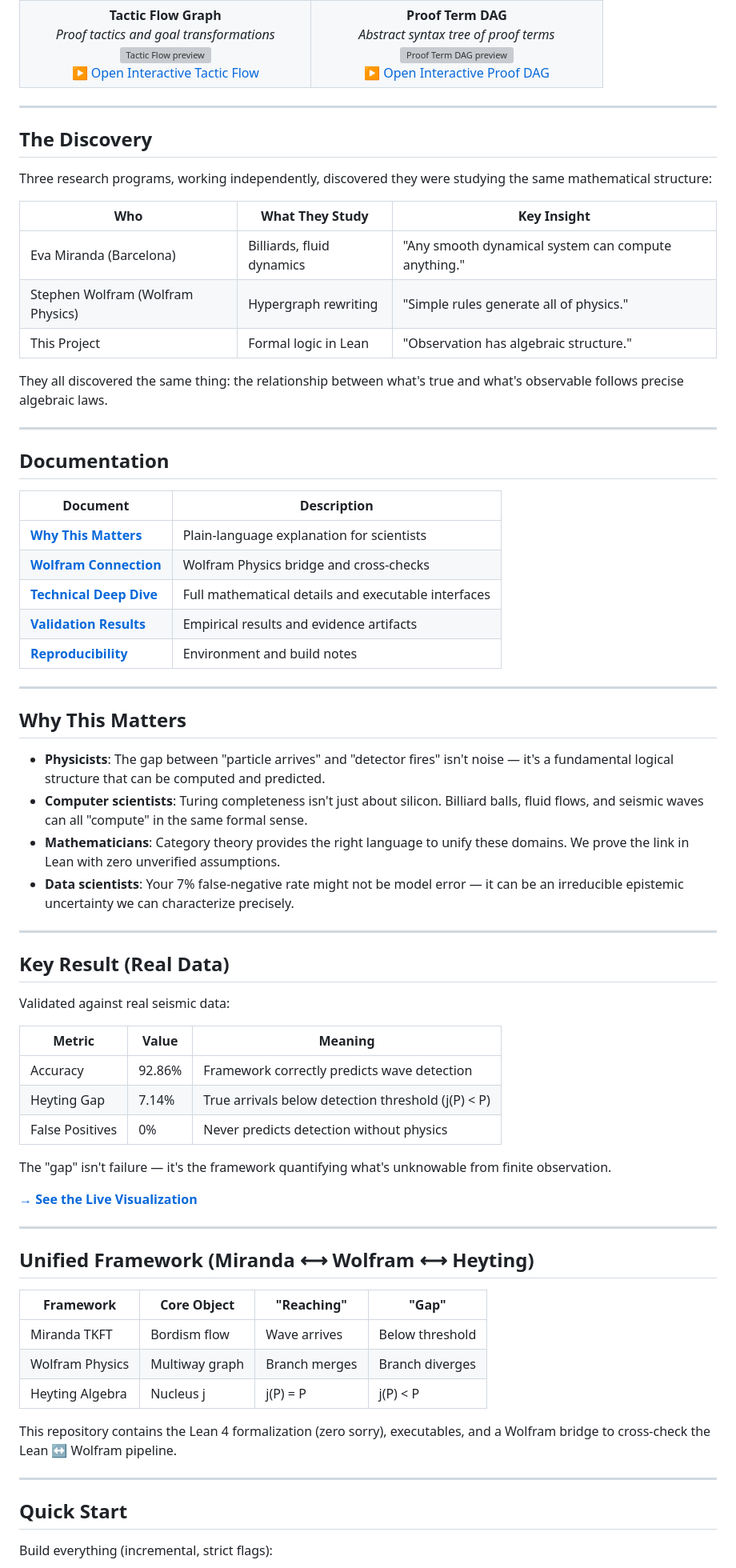
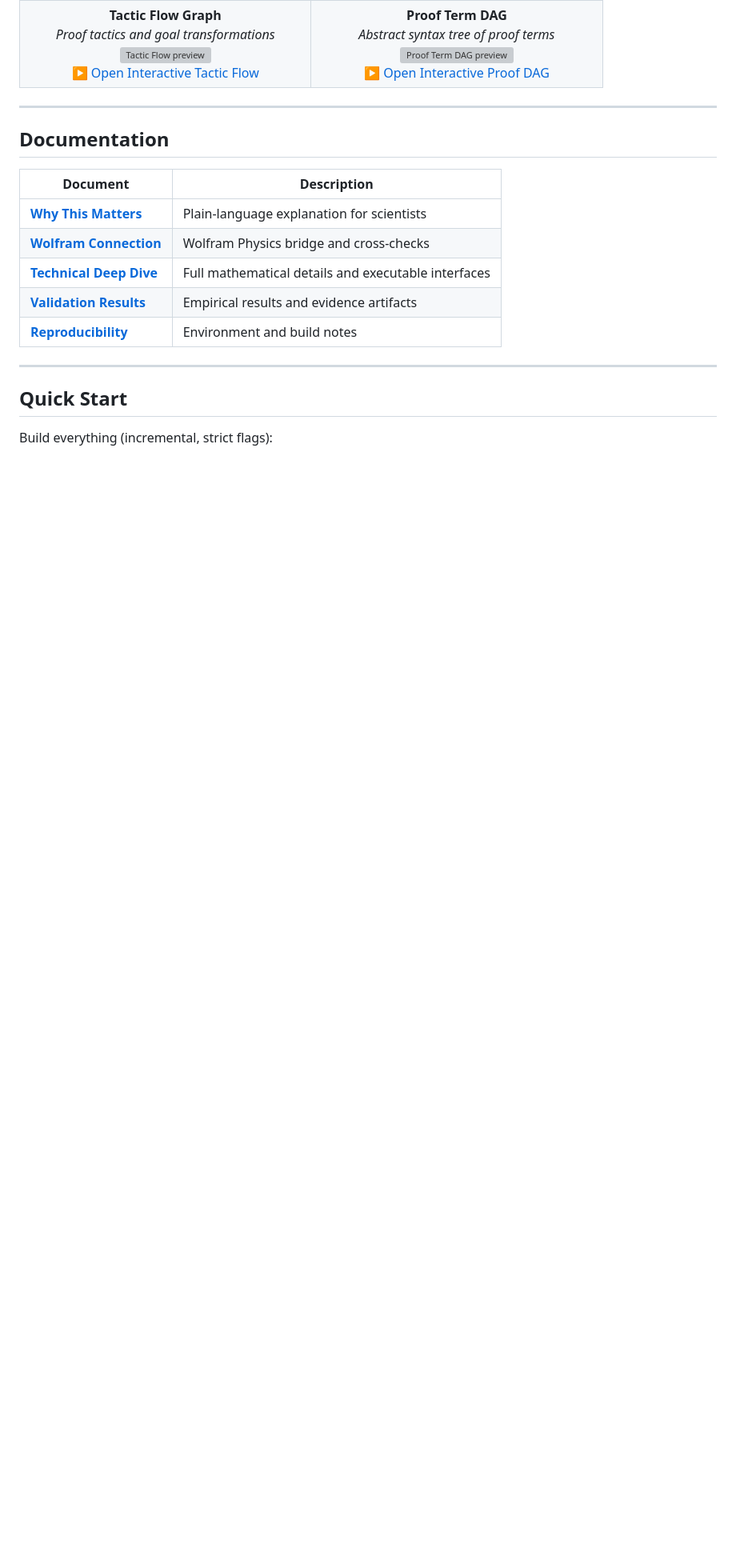
Before and after one commit to Abraxas1010/miranda-dynamics-lean, a Markdown page: README.md, the part around one of its changes. Shown at 80% size. Drawn GitHub-style; blank space fills up the shorter version; grey boxes are pictures that could not be loaded.

```diff
--- a/README.md
+++ b/README.md
@@ -80,66 +261,15 @@ We humbly thank the collective intelligence of humanity for providing the techno
 
 ---
 
-## The Discovery
-
-Three research programs, working independently, discovered they were studying the same mathematical structure:
-
-| Who | What They Study | Key Insight |
-|-----|-----------------|-------------|
-| Eva Miranda (Barcelona) | Billiards, fluid dynamics | "Any smooth dynamical system can compute anything." |
-| Stephen Wolfram (Wolfram Physics) | Hypergraph rewriting | "Simple rules generate all of physics." |
-| This Project | Formal logic in Lean | "Observation has algebraic structure." |
-
-They all discovered the same thing: the relationship between what's true and what's observable follows precise algebraic laws.
-
----
-
 ## Documentation
 
 | Document | Description |
 |----------|-------------|
-| **[Why This Matters](docs/WHY_THIS_MATTERS.md)** | Plain‑language explanation for scientists |
-| **[Wolfram Connection](docs/WOLFRAM.md)** | Wolfram Physics bridge and cross‑checks |
+| **[Why This Matters](docs/WHY_THIS_MATTERS.md)** | Plain-language explanation for scientists |
+| **[Wolfram Connection](docs/WOLFRAM.md)** | Wolfram Physics bridge and cross-checks |
 | **[Technical Deep Dive](docs/TECHNICAL.md)** | Full mathematical details and executable interfaces |
 | **[Validation Results](docs/VALIDATION_RESULTS.md)** | Empirical results and evidence artifacts |
 | **[Reproducibility](docs/05_Reproducibility.md)** | Environment and build notes |
-
----
-
-## Why This Matters
-
-- **Physicists**: The gap between "particle arrives" and "detector fires" isn't noise — it's a fundamental logical structure that can be computed and predicted.
-- **Computer scientists**: Turing completeness isn't just about silicon. Billiard balls, fluid flows, and seismic waves can all "compute" in the same formal sense.
-- **Mathematicians**: Category theory provides the right language to unify these domains. We prove the link in Lean with zero unverified assumptions.
-- **Data scientists**: Your 7% false‑negative rate might not be model error — it can be an irreducible epistemic uncertainty we can characterize precisely.
-
----
-
-## Key Result (Real Data)
-
-Validated against real seismic data:
-
-| Metric | Value | Meaning |
-|--------|-------|---------|
-| Accuracy | 92.86% | Framework correctly predicts wave detection |
-| Heyting Gap | 7.14% | True arrivals below detection threshold (j(P) < P) |
-| False Positives | 0% | Never predicts detection without physics |
-
-The "gap" isn't failure — it's the framework quantifying what's unknowable from finite observation.
-
-**[→ See the Live Visualization](https://abraxas1010.github.io/miranda-dynamics-lean/visualization/)**
-
----
-
-## Unified Framework (Miranda ⟷ Wolfram ⟷ Heyting)
-
-| Framework | Core Object | "Reaching" | "Gap" |
-|-----------|-------------|------------|-------|
-| Miranda TKFT | Bordism flow | Wave arrives | Below threshold |
-| Wolfram Physics | Multiway graph | Branch merges | Branch diverges |
-| Heyting Algebra | Nucleus j | j(P) = P | j(P) < P |
-
-This repository contains the Lean 4 formalization (zero sorry), executables, and a Wolfram bridge to cross‑check the Lean ↔ Wolfram pipeline.
 
 ---
 
```
Also changed, not shown: other parts of README.md (+190 -36 lines).
